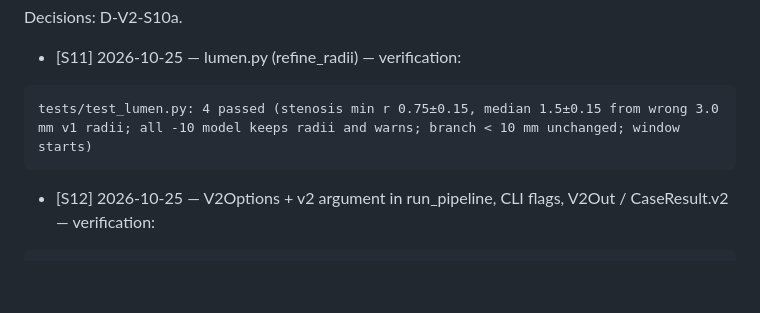
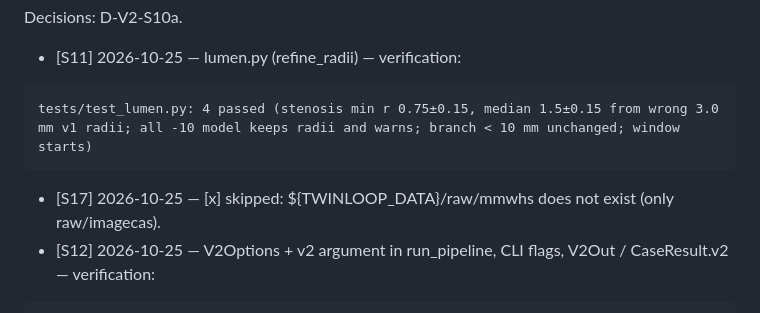
Before and after one commit to gregarious19/twinloop, a Markdown page: docs/PROGRESS_V2_SPARK.md, the part around the change. Drawn GitHub-style; blank space fills up the shorter version.

Commit message:
S17: skipped (no MM-WHS data)
Co-Authored-By: Claude Sonnet 5.5 <noreply@anthropic.com>
Claude-Session: https://claude.ai/code/session_013SYhdh6g1cZSXV1xWH7xco

````diff
--- a/docs/PROGRESS_V2_SPARK.md
+++ b/docs/PROGRESS_V2_SPARK.md
@@ -79,6 +79,7 @@ Decisions: D-V2-S10a.
 ```
 tests/test_lumen.py: 4 passed (stenosis min r 0.75±0.15, median 1.5±0.15 from wrong 3.0 mm v1 radii; all -10 model keeps radii and warns; branch < 10 mm unchanged; window starts)
 ```
+- [S17] 2026-10-25 — [x] skipped: ${TWINLOOP_DATA}/raw/mmwhs does not exist (only raw/imagecas).
 - [S12] 2026-10-25 — V2Options + v2 argument in run_pipeline, CLI flags, V2Out / CaseResult.v2 — verification:
 ```
 ./scripts/dk pytest -q -> 124 passed (tests/test_pipeline_v2.py: 5 new; test_cli_ok_and_failed now monkeypatches segment_anatomy)
````
Also changed, not shown: docs/TASKS_V2_SPARK.md (+1 -1 lines).
